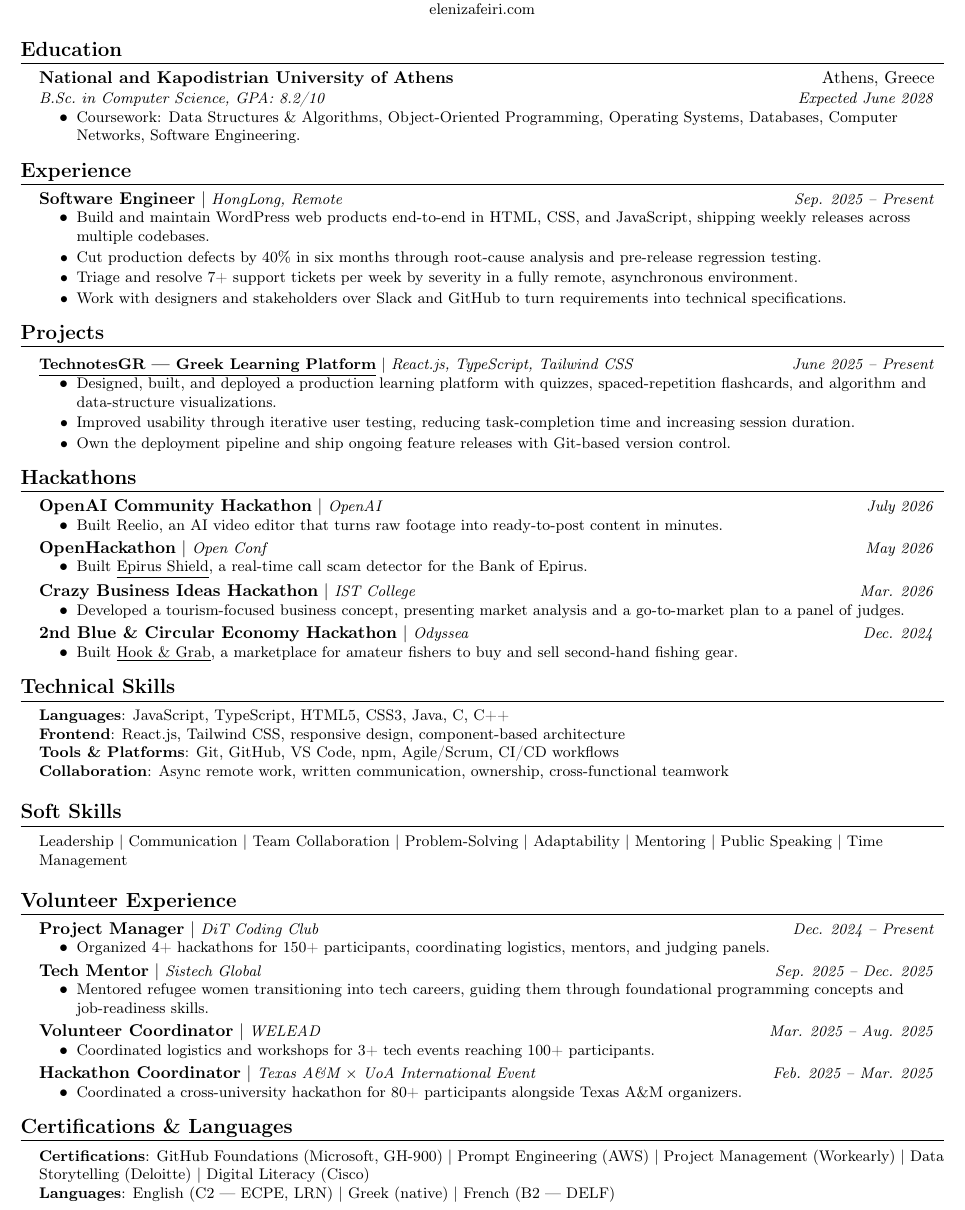
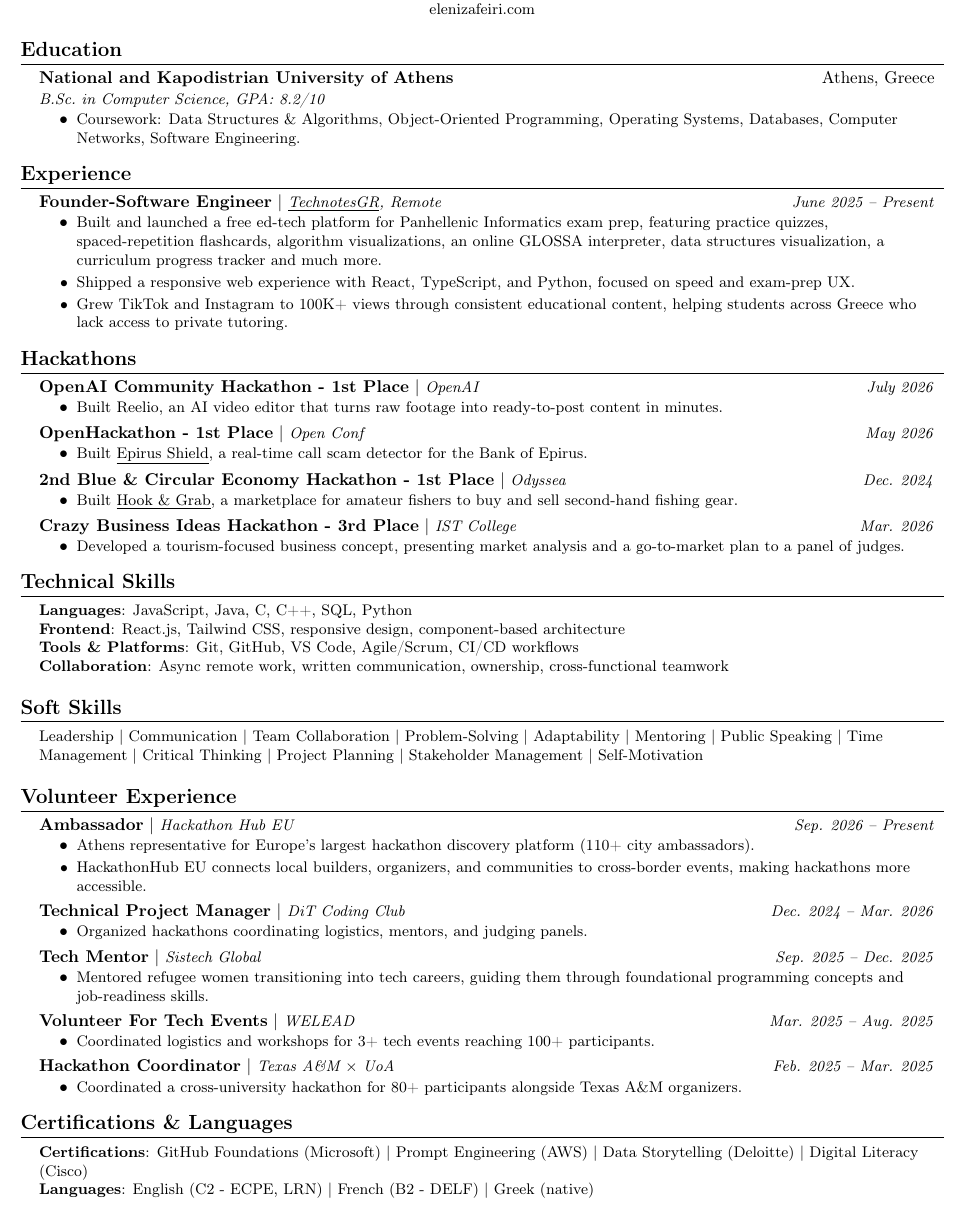
Before and after one commit to feirw/cv, a LaTeX CV (cvvv.ltx): part of the page, cut so that both start at the same text. Compiled offline with pdfLaTeX.

Commit message:
ambassador

```diff
--- a/cvvv.ltx
+++ b/cvvv.ltx
@@ -97,7 +97,7 @@
     \end{tabular*}\vspace{-7pt}
 }
 
-\newcommand{\githubcsplatform}{https://technotesgr.com}
+\newcommand{\githubcsplatform}{https://technotes.gr}
 
 %-------------------------------------------
 \begin{document}
@@ -121,7 +121,7 @@
   \resumeSubHeadingListStart
     \resumeSubheading
       {National and Kapodistrian University of Athens}{Athens, Greece}
-      {B.Sc.\ in Computer Science, GPA: 8.2/10}{Expected June 2028}
+      {B.Sc.\ in Computer Science, GPA: 8.2/10}{}
       \resumeItemListStart
         \resumeItem{Coursework: Data Structures \& Algorithms, Object-Oriented Programming, Operating Systems, Databases, Computer Networks, Software Engineering.}
       \resumeItemListEnd
@@ -132,56 +132,41 @@
 \section{Experience}
   \resumeSubHeadingListStart
 
-    \resumeExperienceHeading{Software Engineer}{HongLong, Remote}{Sep. 2025 -- Present}
+    \resumeExperienceHeading{Founder-Software Engineer}{\href{https://technotes.gr}{\underline{TechnotesGR}}, Remote}{June 2025 -- Present}
       \resumeItemListStart
-        \resumeItem{Build and maintain WordPress web products end-to-end in HTML, CSS, and JavaScript, shipping weekly releases across multiple codebases.}
-        \resumeItem{Cut production defects by 40\% in six months through root-cause analysis and pre-release regression testing.}
-        \resumeItem{Triage and resolve 7+ support tickets per week by severity in a fully remote, asynchronous environment.}
-        \resumeItem{Work with designers and stakeholders over Slack and GitHub to turn requirements into technical specifications.}
+        \resumeItem{Built and launched a free ed-tech platform for Panhellenic Informatics exam prep, featuring practice quizzes, spaced-repetition flashcards, algorithm visualizations, an online GLOSSA interpreter, data structures visualization, a curriculum progress tracker and much more.}
+        \resumeItem{Shipped a responsive web experience with React, TypeScript, and Python, focused on speed and exam-prep UX.}
+        \resumeItem{Grew TikTok and Instagram to 100K+ views through consistent educational content, helping students across Greece who lack access to private tutoring.}
       \resumeItemListEnd
 
   \resumeSubHeadingListEnd
-
-
-%-----------PROJECTS-----------
-\section{Projects}
-    \resumeSubHeadingListStart
-      \resumeProjectHeadingLink
-          {\githubcsplatform}
-          {TechnotesGR --- Greek Learning Platform}
-          {React.js, TypeScript, Tailwind CSS}
-          {June 2025 -- Present}
-          \resumeItemListStart
-            \resumeItem{Designed, built, and deployed a production learning platform with quizzes, spaced-repetition flashcards, and algorithm and data-structure visualizations.}
-            \resumeItem{Improved usability through iterative user testing, reducing task-completion time and increasing session duration.}
-            \resumeItem{Own the deployment pipeline and ship ongoing feature releases with Git-based version control.}
-          \resumeItemListEnd
-
-    \resumeSubHeadingListEnd
 
 
 %-----------HACKATHONS-----------
 \section{Hackathons}
   \resumeSubHeadingListStart
 
-    \resumeExperienceHeading{OpenAI Community Hackathon}{OpenAI}{July 2026}
+    \resumeExperienceHeading{OpenAI Community Hackathon - 1st Place}{OpenAI}{July 2026}
       \resumeItemListStart
         \resumeItem{Built Reelio, an AI video editor that turns raw footage into ready-to-post content in minutes.}
       \resumeItemListEnd
 
-    \resumeExperienceHeading{OpenHackathon}{Open Conf}{May 2026}
+    \resumeExperienceHeading{OpenHackathon - 1st Place}{Open Conf}{May 2026}
       \resumeItemListStart
         \resumeItem{Built \href{https://github.com/artemisln/epirus-shield}{\underline{Epirus Shield}}, a real-time call scam detector for the Bank of Epirus.}
       \resumeItemListEnd
 
-    \resumeExperienceHeading{Crazy Business Ideas Hackathon}{IST College}{Mar. 2026}
+
+
+    \resumeExperienceHeading{2nd Blue \& Circular Economy Hackathon - 1st Place}{Odyssea}{Dec. 2024}
+      \resumeItemListStart
+        \resumeItem{Built \href{https://github.com/feirw/hook-and-grab}{\underline{Hook \& Grab}}, a marketplace for amateur fishers to buy and sell second-hand fishing gear.}
+      \resumeItemListEnd
+
+
+          \resumeExperienceHeading{Crazy Business Ideas Hackathon - 3rd Place}{IST College}{Mar. 2026}
       \resumeItemListStart
         \resumeItem{Developed a tourism-focused business concept, presenting market analysis and a go-to-market plan to a panel of judges.}
-      \resumeItemListEnd
-
-    \resumeExperienceHeading{2nd Blue \& Circular Economy Hackathon}{Odyssea}{Dec. 2024}
-      \resumeItemListStart
-        \resumeItem{Built \href{https://github.com/feirw/hook-and-grab}{\underline{Hook \& Grab}}, a marketplace for amateur fishers to buy and sell second-hand fishing gear.}
       \resumeItemListEnd
 
   \resumeSubHeadingListEnd
@@ -191,9 +176,9 @@
 \section{Technical Skills}
  \begin{itemize}[leftmargin=0.15in, label={}]
     \small{\item{
-     \textbf{Languages}{: JavaScript, TypeScript, HTML5, CSS3, Java, C, C++} \\
+     \textbf{Languages}{: JavaScript, Java, C, C++, SQL, Python} \\
      \textbf{Frontend}{: React.js, Tailwind CSS, responsive design, component-based architecture} \\
-    \textbf{Tools \& Platforms}{: Git, GitHub, VS Code, npm, Agile/Scrum, CI/CD workflows} \\
+    \textbf{Tools \& Platforms}{: Git, GitHub, VS Code, Agile/Scrum, CI/CD workflows} \\
      \textbf{Collaboration}{: Async remote work, written communication, ownership, cross-functional teamwork} \\
     }}
  \end{itemize}
@@ -203,7 +188,7 @@
 \section{Soft Skills}
  \begin{itemize}[leftmargin=0.15in, label={}]
     \small{\item{
-     Leadership $|$ Communication $|$ Team Collaboration $|$ Problem-Solving $|$ Adaptability $|$ Mentoring $|$ Public Speaking $|$ Time Management \\
+     Leadership $|$ Communication $|$ Team Collaboration $|$ Problem-Solving $|$ Adaptability $|$ Mentoring $|$ Public Speaking $|$ Time Management $|$ Critical Thinking $|$ Project Planning $|$ Stakeholder Management $|$ Self-Motivation \\
     }}
  \end{itemize}
 
@@ -212,9 +197,15 @@
 \section{Volunteer Experience}
   \resumeSubHeadingListStart
 
-    \resumeExperienceHeading{Project Manager}{DiT Coding Club}{Dec. 2024 -- Present}
+    \resumeExperienceHeading{Ambassador}{Hackathon Hub EU}{Sep. 2026 -- Present}
       \resumeItemListStart
-        \resumeItem{Organized 4+ hackathons for 150+ participants, coordinating logistics, mentors, and judging panels.}
+        \resumeItem{Athens representative for Europe's largest hackathon discovery platform (110+ city ambassadors).}
+        \resumeItem{HackathonHub EU connects local builders, organizers, and communities to cross-border events, making hackathons more accessible.}
+      \resumeItemListEnd
+
+    \resumeExperienceHeading{Technical Project Manager}{DiT Coding Club}{Dec. 2024 -- Mar. 2026}
+      \resumeItemListStart
+        \resumeItem{Organized hackathons coordinating logistics, mentors, and judging panels.}
       \resumeItemListEnd
 
     \resumeExperienceHeading{Tech Mentor}{Sistech Global}{Sep. 2025 -- Dec. 2025}
@@ -222,12 +213,12 @@
         \resumeItem{Mentored refugee women transitioning into tech careers, guiding them through foundational programming concepts and job-readiness skills.}
       \resumeItemListEnd
 
-    \resumeExperienceHeading{Volunteer Coordinator}{WELEAD}{Mar. 2025 -- Aug. 2025}
+    \resumeExperienceHeading{Volunteer For Tech Events}{WELEAD}{Mar. 2025 -- Aug. 2025}
       \resumeItemListStart
         \resumeItem{Coordinated logistics and workshops for 3+ tech events reaching 100+ participants.}
       \resumeItemListEnd
 
-    \resumeExperienceHeading{Hackathon Coordinator}{Texas A\&M $\times$ UoA International Event}{Feb. 2025 -- Mar. 2025}
+    \resumeExperienceHeading{Hackathon Coordinator}{Texas A\&M $\times$ UoA}{Feb. 2025 -- Mar. 2025}
       \resumeItemListStart
         \resumeItem{Coordinated a cross-university hackathon for 80+ participants alongside Texas A\&M organizers.}
       \resumeItemListEnd
@@ -239,8 +230,8 @@
 \section{Certifications \& Languages}
  \begin{itemize}[leftmargin=0.15in, label={}]
     \small{\item{
-     \textbf{Certifications}{: GitHub Foundations (Microsoft, GH-900) $|$ Prompt Engineering (AWS) $|$ Project Management (Workearly) $|$ Data Storytelling (Deloitte) $|$ Digital Literacy (Cisco)} \\
-     \textbf{Languages}{: English (C2 --- ECPE, LRN) $|$ Greek (native) $|$ French (B2 --- DELF)} \\
+     \textbf{Certifications}{: GitHub Foundations (Microsoft) $|$ Prompt Engineering (AWS) $|$ Data Storytelling (Deloitte) $|$ Digital Literacy (Cisco)} \\
+     \textbf{Languages}{: English (C2 - ECPE, LRN) $|$ French (B2 - DELF) $|$  Greek (native) }\\
     }}
  \end{itemize}
 
```
